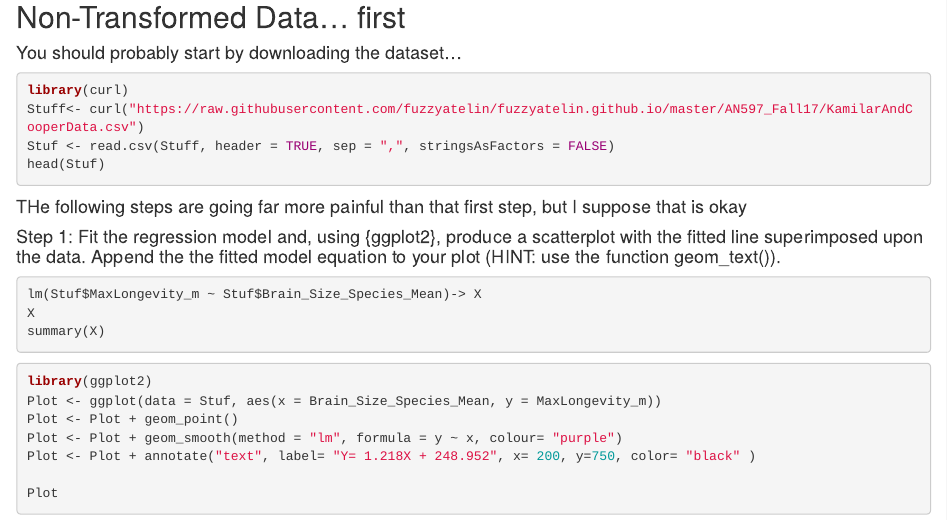
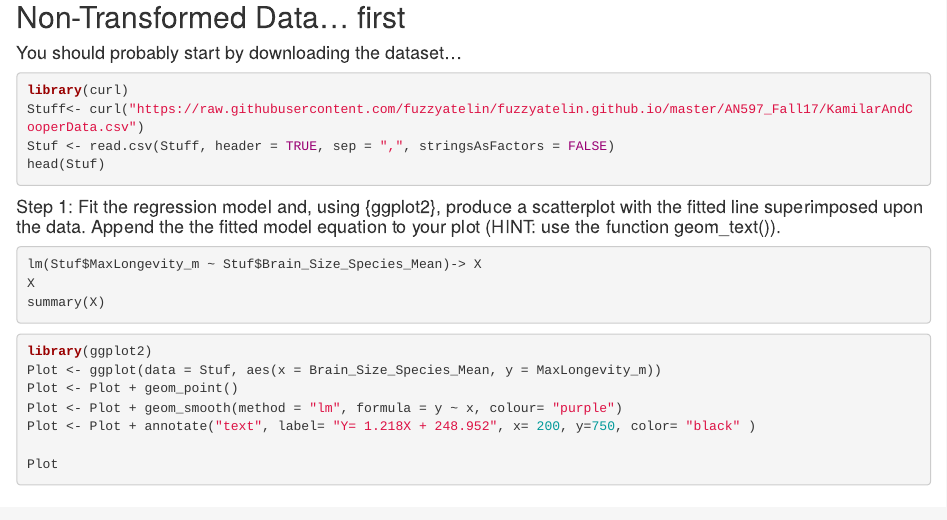
Before and after one commit to fayeharwell/AN597--Week-7, an R Markdown document (Faye Harwell- AN 597 Week 6 Homework Part II.Rmd): the page in a window 1100 px wide, from 200 px down. Rendered offline with R 4.5, knitr and Pandoc, with nearby package versions; the code chunks are not run, so their results and figures are left out.

Commit message:
Changes to the homework!

````diff
--- a/Faye Harwell- AN 597 Week 6 Homework Part II.Rmd
+++ b/Faye Harwell- AN 597 Week 6 Homework Part II.Rmd
@@ -16,7 +16,6 @@ Stuf <- read.csv(Stuff, header = TRUE, sep = ",", stringsAsFactors = FALSE)
 head(Stuf)
 ```
 
-#### THe following steps are going far more painful than that first step, but I suppose that is okay
 
 #### Step 1: Fit the regression model and, using {ggplot2}, produce a scatterplot with the fitted line superimposed upon the data. Append the the fitted model equation to your plot (HINT: use the function geom_text()).
 
````
